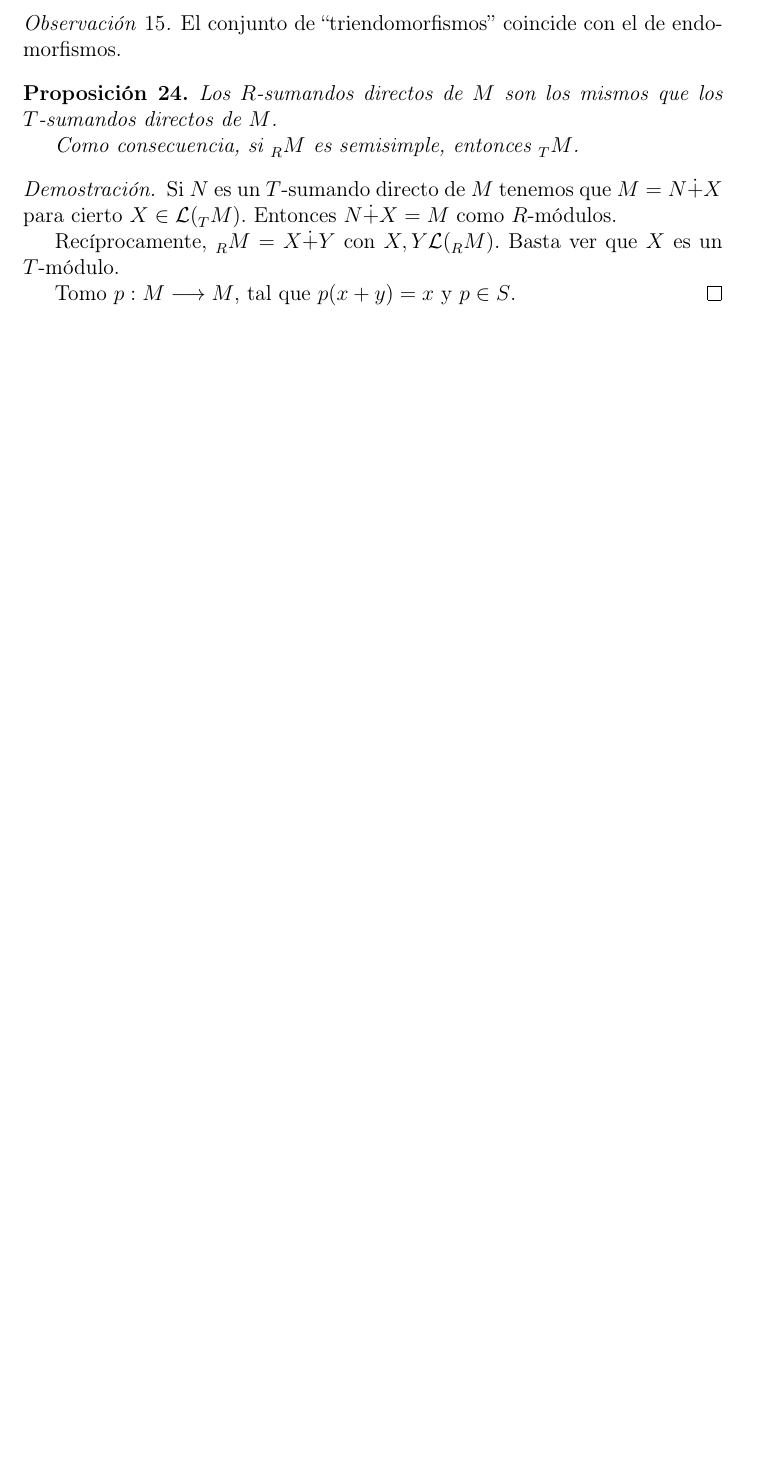
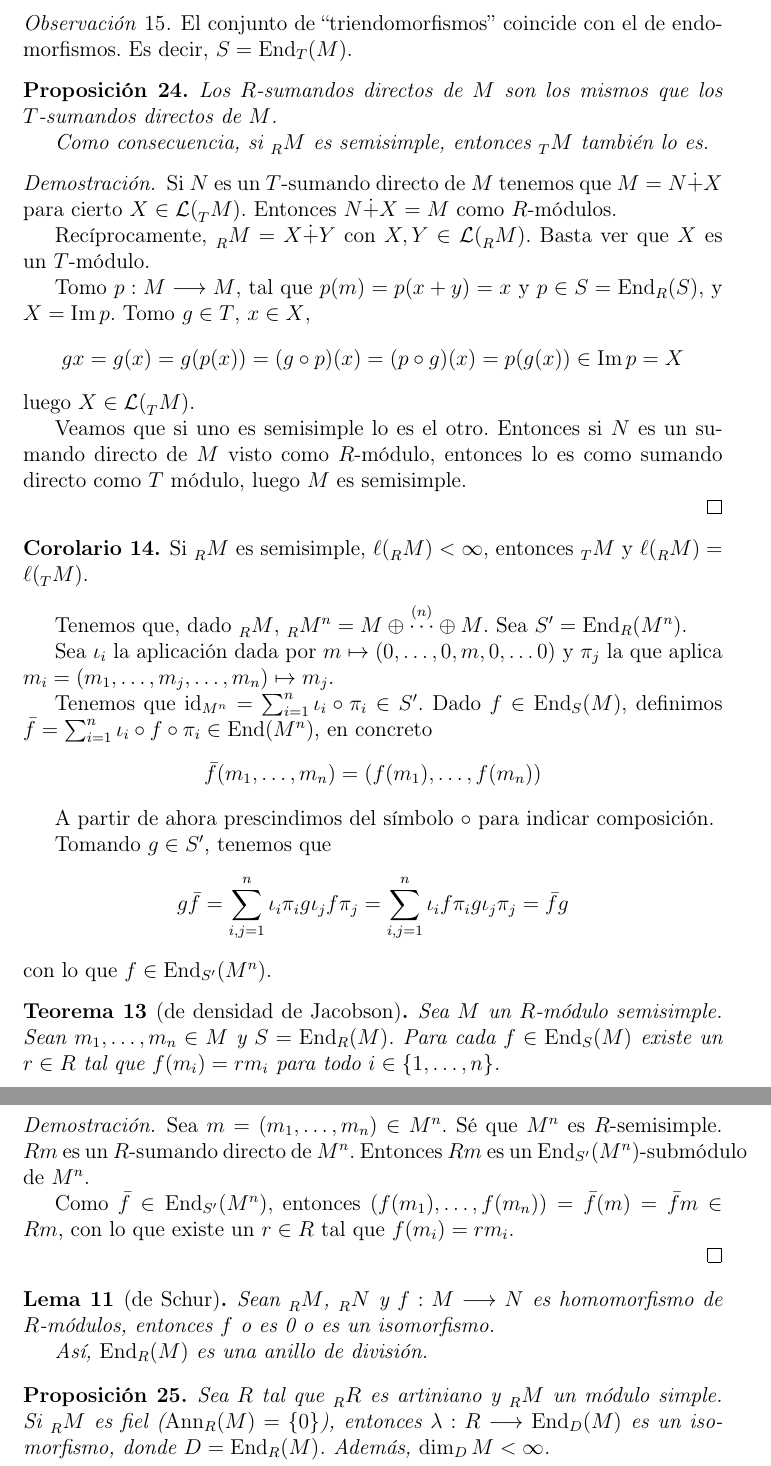
Before and after one commit to jadelarosac/Algebra_Moderna, a LaTeX document (Apuntes.tex, which reads 39_Semisimples.tex, 40_Semisimples.tex): part of page 58 of 58 before the commit and two parts of pages 58 and 59 of 59 after it, the two joined at a grey line, cut so that both start at the same text, the shorter picture padded with empty space. Compiled offline with pdfLaTeX.

```diff
--- a/39_Semisimples.tex
+++ b/39_Semisimples.tex
@@ -107,21 +107,31 @@
 \end{proof}
 \begin{obs}
   El conjunto de ``triendomorfismos'' coincide con el de endomorfismos.
+  Es decir, \(S=\End_T(M)\).
 \end{obs}
 \begin{prop}
   Los \(R\)-sumandos directos de \(M\) son los mismos que los \(T\)-sumandos
   directos de \(M\).
 
   Como consecuencia, si \(\subscriptbefore{R}{M}\) es semisimple, entonces
-  \(\subscriptbefore{T}{M}\).
+  \(\subscriptbefore{T}{M}\) también lo es.
 \end{prop}
 \begin{proof}
   Si \(N\) es un \(T\)-sumando directo de \(M\) tenemos que
   \(M=N\dot{+}X\) para cierto \(X\in\mathcal{L}(\subscriptbefore{T}{M})\).
   Entonces \(N\dot{+}X=M\) como \(R\)-módulos.
 
-  Recíprocamente, \(\subscriptbefore{R}{M}=X\dot{+}Y\) con \(X,Y\mathcal{L}
+  Recíprocamente, \(\subscriptbefore{R}{M}=X\dot{+}Y\) con \(X,Y\in\mathcal{L}
   (\subscriptbefore{R}{M})\). Basta ver que \(X\) es un \(T\)-módulo.
 
-  Tomo \(p:M\longrightarrow M\), tal que \(p(x+y)=x\) y \(p\in S\).
+  Tomo \(p:M\longrightarrow M\), tal que \(p(m)=p(x+y)=x\) y
+  \(p\in S=\End_R(S)\), y \(X=\Im p\). Tomo \(g\in T\), \(x\in X\),
+  \[g x=g(x)=g(p(x))=(g\circ p)(x)=(p\circ g)(x)=p(g(x))\in \Im p=X\]
+  luego \(X\in\mathcal{L}(\subscriptbefore{T}{M})\).
+
+  Veamos que si uno es semisimple lo es el otro.
+  Entonces si \(N\)  es un sumando directo de \(M\)
+  visto como \(R\)-módulo, entonces
+  lo es como sumando directo como \(T\) módulo, luego \(M\) es semisimple.
+
 \end{proof}
--- /dev/null
+++ b/40_Semisimples.tex
@@ -0,0 +1,64 @@
+
+\begin{cor}
+  Si \(\subscriptbefore{R}{M}\) es semisimple,
+  \(\ell(\subscriptbefore{R}{M})<\infty\), entonces \(\subscriptbefore{T}{M}\)
+  y \(\ell(\subscriptbefore{R}{M})=\ell(\subscriptbefore{T}{M})\).
+\end{cor}
+
+Tenemos que, dado \(\subscriptbefore{R}{M}\),
+\(\subscriptbefore{R}{M}^n=M\oplus\overset{(n)}{\cdots}\oplus M\).
+Sea \(S'=\End_R(M^n)\).
+
+Sea \(\iota_i\) la aplicación dada por \(m\mapsto(0,\ldots,0,m,0,\ldots0)\) y
+\(\pi_j\) la que aplica \(m_i=(m_1,\ldots, m_j,\ldots, m_n)\mapsto m_j\).
+
+Tenemos que \(\id_{M^n}=\sum_{i=1}^n\iota_i\circ\pi_i\in S'\).
+Dado \(f\in\End_S(M)\), definimos \(\bar{f}=\sum_{i=1}^n\iota_i\circ
+f\circ\pi_i\in\End(M^n)\), en concreto
+\[
+  \bar{f}(m_1,\ldots, m_n)=(f(m_1),\ldots,f(m_n))
+\]
+
+A partir de ahora prescindimos del símbolo \(\circ\) para indicar composición.
+
+Tomando \(g\in S'\), tenemos que
+\[
+  g\bar{f}=\sum_{i,j=1}^n \iota_i\pi_i g \iota_j f\pi_j
+  =\sum_{i,j=1}^n \iota_i f\pi_i g\iota_j\pi_j=\bar{f}g
+\]
+con lo que \(f\in \End_{S'}(M^n)\).
+
+\begin{teo}[de densidad de Jacobson]
+  Sea \(M\) un \(R\)-módulo semisimple. Sean \(m_1,\ldots, m_n\in M\)
+  y \(S=\End_R(M)\). Para cada \(f\in\End_S(M)\) existe un \(r\in R\)
+  tal que \(f(m_i)=rm_i\) para todo \(i\in\{1,\ldots,n\}\).
+\end{teo}
+\begin{proof}
+  Sea \(m=(m_1,\ldots, m_n)\in M^n\). Sé que \(M^n\) es \(R\)-semisimple.
+  \(
+    Rm
+  \) es un \(R\)-sumando directo de \(M^n\). Entonces \(Rm\) es un
+  \(\End_{S'}(M^n)\)-submódulo de \(M^n\).
+
+  Como \(\bar{f}\in\End_{S'}(M^n)\), entonces
+  \((f(m_1),\ldots,f(m_n))=\bar{f}(m)=\bar{f} m\in Rm\), con lo que
+  existe un \(r\in R\) tal que \(f(m_i)=rm_i\).
+
+\end{proof}
+
+\begin{lema}[de Schur]
+  Sean \(\subscriptbefore{R}{M}\), \(\subscriptbefore{R}{N}\) y
+  \(f:M\longrightarrow N\) es homomorfismo de \(R\)-módulos,
+  entonces \(f\) o es 0 o es un isomorfismo.
+
+  Así, \(\End_R(M)\) es una anillo de división.
+\end{lema}
+
+\begin{prop}
+  Sea \(R\) tal que \(\subscriptbefore{R}{R}\) es artiniano y
+  \(\subscriptbefore{R}{M}\) un módulo simple. Si \(\subscriptbefore{R}{M}\)
+  es fiel (\(\Ann_R(M)=\{0\}\)),
+  entonces \(\lambda:R\longrightarrow\End_D(M)\) es un isomorfismo, donde
+  \(D=\End_R(M)\).
+  Además, \(\dim_D M<\infty\).
+\end{prop}
```
Also changed, not shown: Apuntes.tex (+1 -0 lines), Apuntes.pdf.
